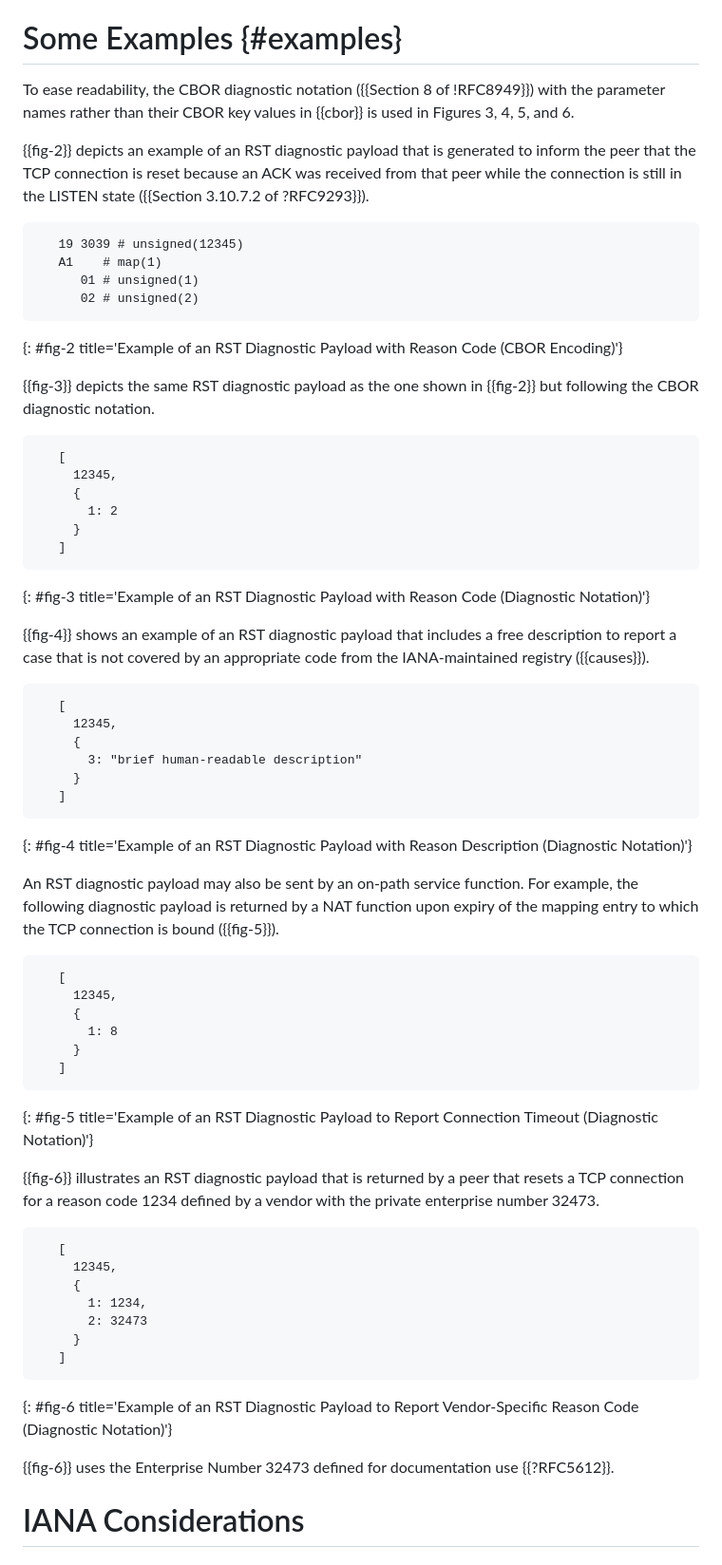
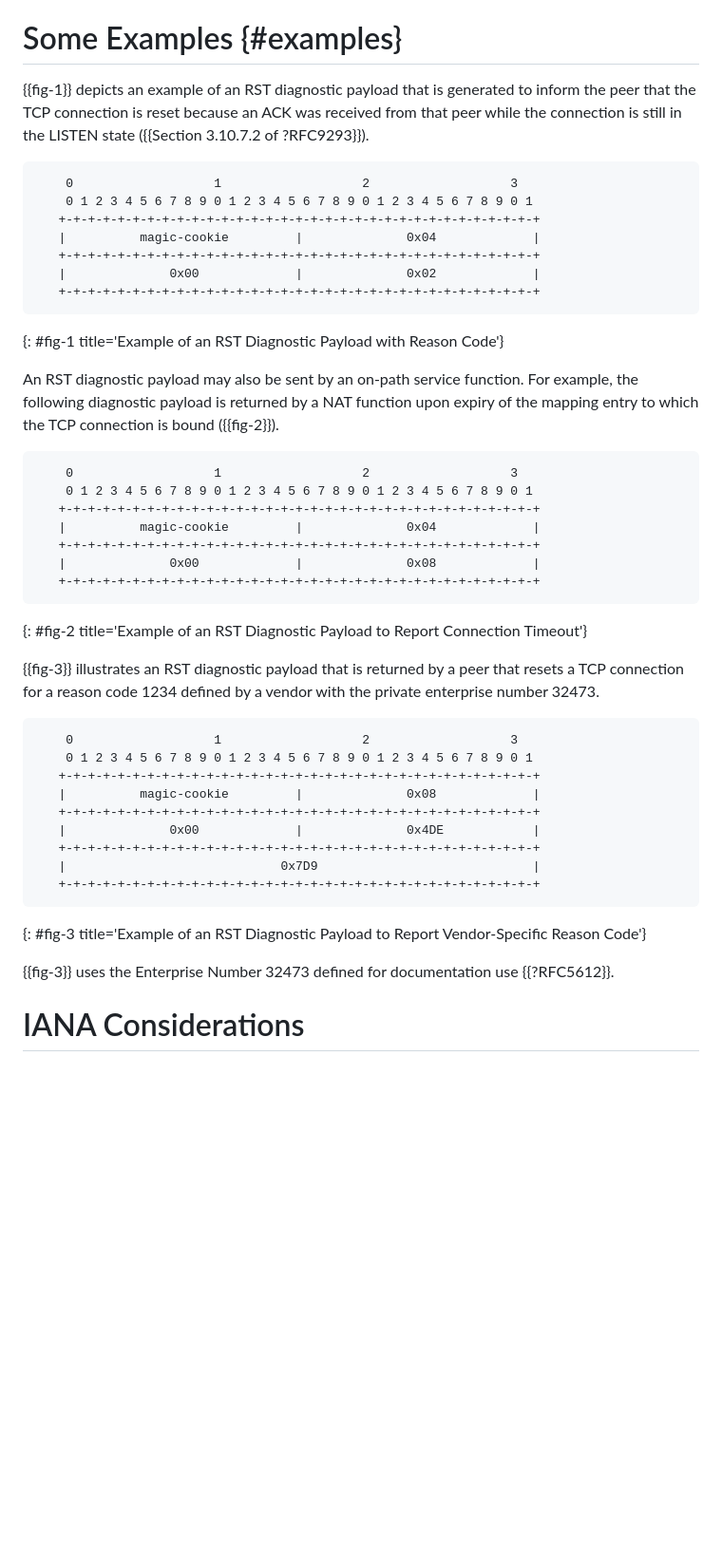
Before and after one commit to boucadair/draft-boucadair-tcpm-rst-diagnostic-payload, a Markdown page: draft-boucadair-tcpm-rst-diagnostic-payload.md, the part around one of its changes. Shown at 95% size. Drawn GitHub-style; blank space fills up the shorter version.

Commit message:
remove CBOR encoding

```diff
--- a/draft-boucadair-tcpm-rst-diagnostic-payload.md
+++ b/draft-boucadair-tcpm-rst-diagnostic-payload.md
@@ -192,81 +191,56 @@ reason-description = 3
 
 #  Some Examples {#examples}
 
-   To ease readability, the CBOR diagnostic notation ({{Section 8 of !RFC8949}})
-   with the parameter names rather than their CBOR key values
-   in {{cbor}} is used in Figures 3, 4, 5, and 6.
-
-   {{fig-2}} depicts an example of an RST diagnostic payload that is
+   {{fig-1}} depicts an example of an RST diagnostic payload that is
    generated to inform the peer that the TCP connection is reset because
    an ACK was received from that peer while the connection is still in
    the LISTEN state ({{Section 3.10.7.2 of ?RFC9293}}).
 
-~~~~ CDDL
-   19 3039 # unsigned(12345)
-   A1    # map(1)
-      01 # unsigned(1)
-      02 # unsigned(2)
 ~~~~
-{: #fig-2 title='Example of an RST Diagnostic Payload with Reason Code (CBOR Encoding)'}
-
-   {{fig-3}} depicts the same RST diagnostic payload as the one shown in
-   {{fig-2}} but following the CBOR diagnostic notation.
-
-~~~~ CBOR
-   [
-     12345,
-     {
-       1: 2
-     }
-   ]
+    0                   1                   2                   3
+    0 1 2 3 4 5 6 7 8 9 0 1 2 3 4 5 6 7 8 9 0 1 2 3 4 5 6 7 8 9 0 1
+   +-+-+-+-+-+-+-+-+-+-+-+-+-+-+-+-+-+-+-+-+-+-+-+-+-+-+-+-+-+-+-+-+
+   |          magic-cookie         |              0x04             |
+   +-+-+-+-+-+-+-+-+-+-+-+-+-+-+-+-+-+-+-+-+-+-+-+-+-+-+-+-+-+-+-+-+
+   |              0x00             |              0x02             |
+   +-+-+-+-+-+-+-+-+-+-+-+-+-+-+-+-+-+-+-+-+-+-+-+-+-+-+-+-+-+-+-+-+
 ~~~~
-{: #fig-3 title='Example of an RST Diagnostic Payload with Reason Code (Diagnostic Notation)'}
-
-   {{fig-4}} shows an example of an RST diagnostic payload that includes
-   a free description to report a case that is not covered by an
-   appropriate code from the IANA-maintained registry ({{causes}}).
-
-~~~~ CBOR
-   [
-     12345,
-     {
-       3: "brief human-readable description"
-     }
-   ]
-~~~~
-{: #fig-4 title='Example of an RST Diagnostic Payload with Reason Description (Diagnostic Notation)'}
+{: #fig-1 title='Example of an RST Diagnostic Payload with Reason Code'}
 
    An RST diagnostic payload may also be sent by an on-path service
    function.  For example, the following diagnostic payload is returned
    by a NAT function upon expiry of the mapping entry to which the TCP
-   connection is bound ({{fig-5}}).
+   connection is bound ({{fig-2}}).
 
-~~~~ CBOR
-   [
-     12345,
-     {
-       1: 8
-     }
-   ]
 ~~~~
-{: #fig-5 title='Example of an RST Diagnostic Payload to Report Connection Timeout (Diagnostic Notation)'}
+    0                   1                   2                   3
+    0 1 2 3 4 5 6 7 8 9 0 1 2 3 4 5 6 7 8 9 0 1 2 3 4 5 6 7 8 9 0 1
+   +-+-+-+-+-+-+-+-+-+-+-+-+-+-+-+-+-+-+-+-+-+-+-+-+-+-+-+-+-+-+-+-+
+   |          magic-cookie         |              0x04             |
+   +-+-+-+-+-+-+-+-+-+-+-+-+-+-+-+-+-+-+-+-+-+-+-+-+-+-+-+-+-+-+-+-+
+   |              0x00             |              0x08             |
+   +-+-+-+-+-+-+-+-+-+-+-+-+-+-+-+-+-+-+-+-+-+-+-+-+-+-+-+-+-+-+-+-+
+~~~~
+{: #fig-2 title='Example of an RST Diagnostic Payload to Report Connection Timeout'}
 
-   {{fig-6}} illustrates an RST diagnostic payload that is returned by a
+   {{fig-3}} illustrates an RST diagnostic payload that is returned by a
    peer that resets a TCP connection for a reason code 1234 defined by a
    vendor with the private enterprise number 32473.
 
-~~~~ CBOR
-   [
-     12345,
-     {
-       1: 1234,
-       2: 32473
-     }
-   ]
 ~~~~
-{: #fig-6 title='Example of an RST Diagnostic Payload to Report Vendor-Specific Reason Code (Diagnostic Notation)'}
+    0                   1                   2                   3
+    0 1 2 3 4 5 6 7 8 9 0 1 2 3 4 5 6 7 8 9 0 1 2 3 4 5 6 7 8 9 0 1
+   +-+-+-+-+-+-+-+-+-+-+-+-+-+-+-+-+-+-+-+-+-+-+-+-+-+-+-+-+-+-+-+-+
+   |          magic-cookie         |              0x08             |
+   +-+-+-+-+-+-+-+-+-+-+-+-+-+-+-+-+-+-+-+-+-+-+-+-+-+-+-+-+-+-+-+-+
+   |              0x00             |              0x4DE            |
+   +-+-+-+-+-+-+-+-+-+-+-+-+-+-+-+-+-+-+-+-+-+-+-+-+-+-+-+-+-+-+-+-+
+   |                             0x7D9                             |
+   +-+-+-+-+-+-+-+-+-+-+-+-+-+-+-+-+-+-+-+-+-+-+-+-+-+-+-+-+-+-+-+-+
+~~~~
+{: #fig-3 title='Example of an RST Diagnostic Payload to Report Vendor-Specific Reason Code'}
 
-   {{fig-6}} uses the Enterprise Number 32473 defined for documentation
+   {{fig-3}} uses the Enterprise Number 32473 defined for documentation
    use {{?RFC5612}}.
 
 # IANA Considerations
```
Also changed, not shown: other parts of draft-boucadair-tcpm-rst-diagnostic-payload.md (+34 -55 lines).
